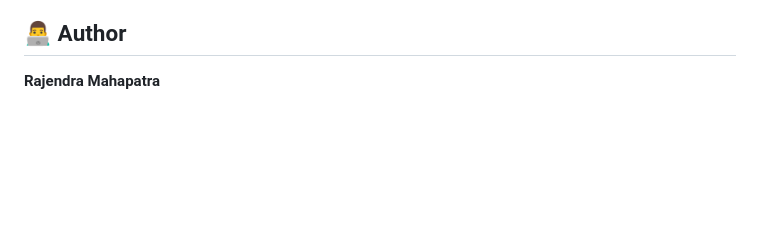
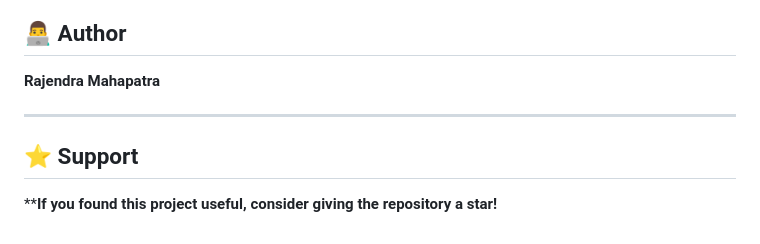
Before and after one commit to rajendramahapatra786-lgtm/Student-Marks-Manager, a Markdown page: README.md, the part around the change. Drawn GitHub-style; blank space fills up the shorter version.

Commit message:
add support consept in .md file.

```diff
--- a/README.md
+++ b/README.md
@@ -482,3 +482,8 @@ This makes it useful as a portfolio project for demonstrating frontend developme
 ## 👨‍💻 Author
 
 **Rajendra Mahapatra**
+
+---
+## ⭐ Support
+
+****If you found this project useful, consider giving the repository a star!**
```
